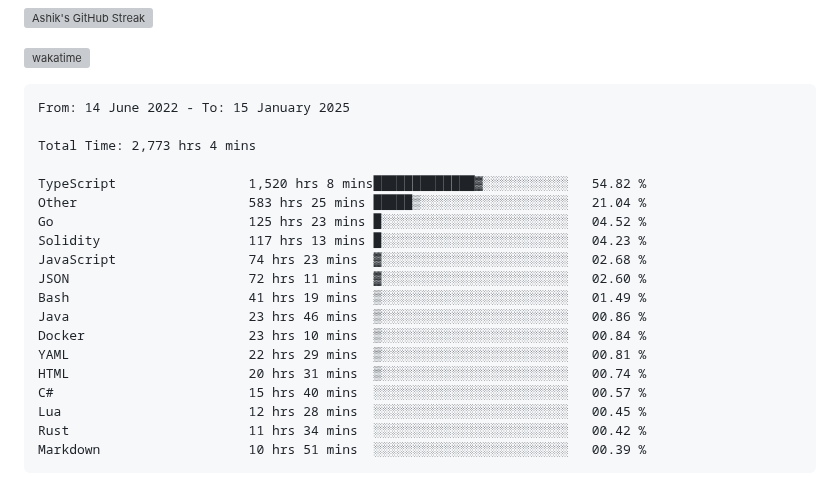
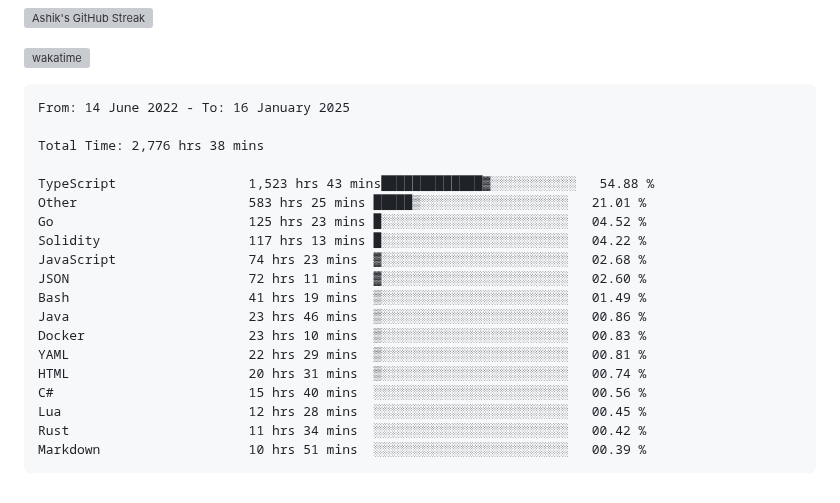
Before and after one commit to ashrhmn/ashrhmn, a Markdown page: README.md, the part around the change. Drawn GitHub-style; grey boxes are pictures that could not be loaded.

Commit message:
Updated waka-readme graph with new metrics

````diff
--- a/README.md
+++ b/README.md
@@ -16,22 +16,22 @@
 <!--START_SECTION:waka-->
 
 ```txt
-From: 14 June 2022 - To: 15 January 2025
+From: 14 June 2022 - To: 16 January 2025
 
-Total Time: 2,773 hrs 4 mins
+Total Time: 2,776 hrs 38 mins
 
-TypeScript                 1,520 hrs 8 mins█████████████▓░░░░░░░░░░░   54.82 %
-Other                      583 hrs 25 mins █████▒░░░░░░░░░░░░░░░░░░░   21.04 %
+TypeScript                 1,523 hrs 43 mins█████████████▓░░░░░░░░░░░   54.88 %
+Other                      583 hrs 25 mins █████▒░░░░░░░░░░░░░░░░░░░   21.01 %
 Go                         125 hrs 23 mins █░░░░░░░░░░░░░░░░░░░░░░░░   04.52 %
-Solidity                   117 hrs 13 mins █░░░░░░░░░░░░░░░░░░░░░░░░   04.23 %
+Solidity                   117 hrs 13 mins █░░░░░░░░░░░░░░░░░░░░░░░░   04.22 %
 JavaScript                 74 hrs 23 mins  ▓░░░░░░░░░░░░░░░░░░░░░░░░   02.68 %
 JSON                       72 hrs 11 mins  ▓░░░░░░░░░░░░░░░░░░░░░░░░   02.60 %
 Bash                       41 hrs 19 mins  ▒░░░░░░░░░░░░░░░░░░░░░░░░   01.49 %
 Java                       23 hrs 46 mins  ▒░░░░░░░░░░░░░░░░░░░░░░░░   00.86 %
-Docker                     23 hrs 10 mins  ▒░░░░░░░░░░░░░░░░░░░░░░░░   00.84 %
+Docker                     23 hrs 10 mins  ▒░░░░░░░░░░░░░░░░░░░░░░░░   00.83 %
 YAML                       22 hrs 29 mins  ▒░░░░░░░░░░░░░░░░░░░░░░░░   00.81 %
 HTML                       20 hrs 31 mins  ▒░░░░░░░░░░░░░░░░░░░░░░░░   00.74 %
-C#                         15 hrs 40 mins  ░░░░░░░░░░░░░░░░░░░░░░░░░   00.57 %
+C#                         15 hrs 40 mins  ░░░░░░░░░░░░░░░░░░░░░░░░░   00.56 %
 Lua                        12 hrs 28 mins  ░░░░░░░░░░░░░░░░░░░░░░░░░   00.45 %
 Rust                       11 hrs 34 mins  ░░░░░░░░░░░░░░░░░░░░░░░░░   00.42 %
 Markdown                   10 hrs 51 mins  ░░░░░░░░░░░░░░░░░░░░░░░░░   00.39 %
````
